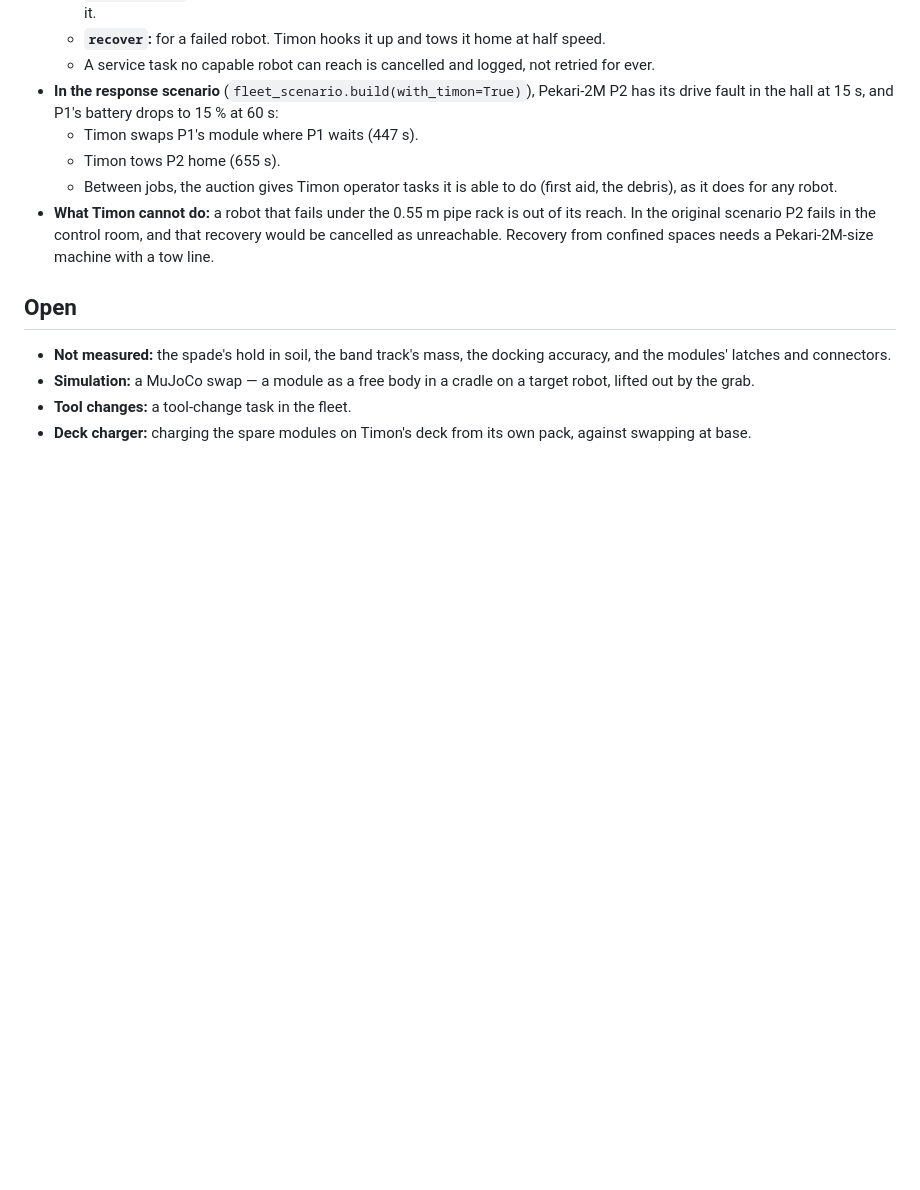
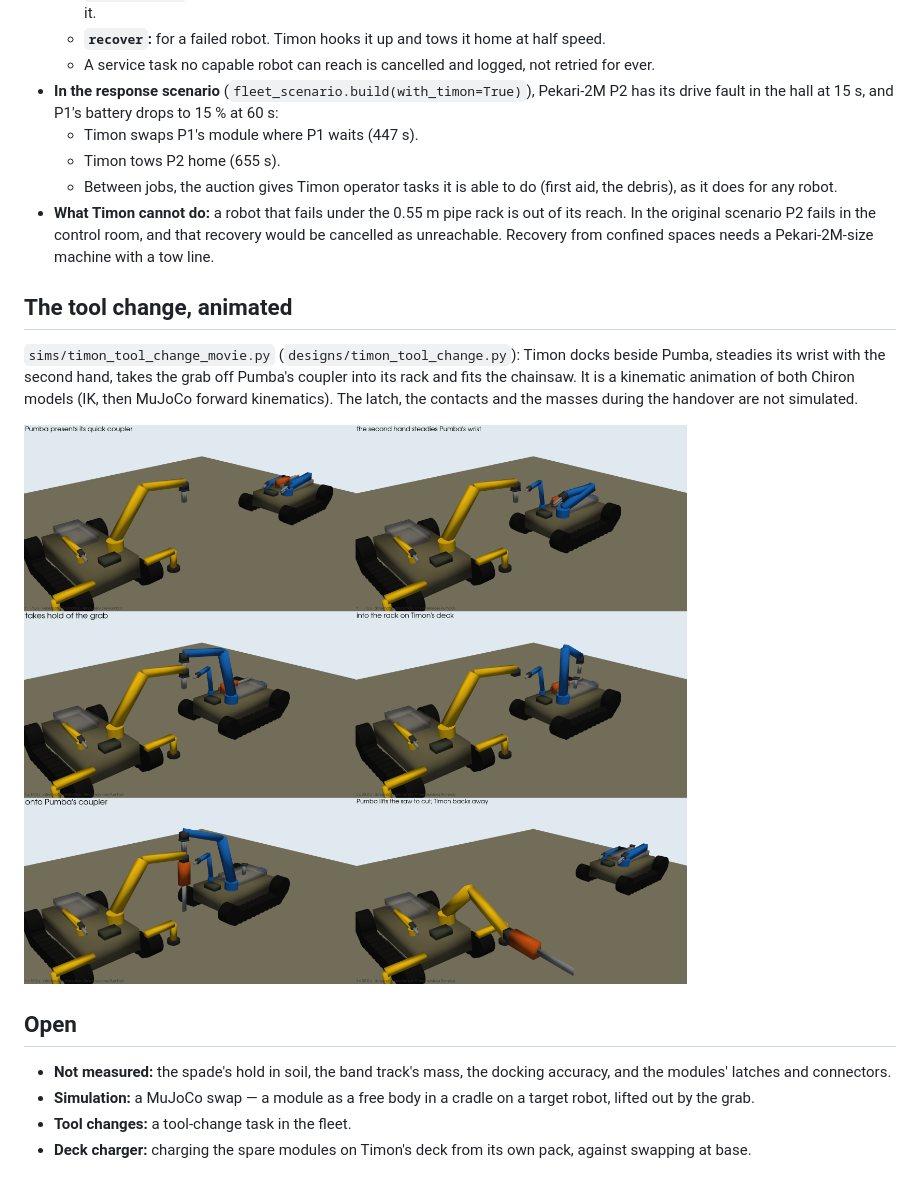
Before and after one commit to technolog-spectrumai/vegeta, a Markdown page: docs/timon.md, the part around the change. GitHub-like rendering; pictures changed too: docs/figures/timon_tool_change.png (added); blank space fills up the shorter version.

```diff
--- a/docs/timon.md
+++ b/docs/timon.md
@@ -87,6 +87,15 @@ Timon sits between Perseus (181 kg, 0.87 m wide) and Pumba (236 kg, 1.08 m wide)
   scenario P2 fails in the control room, and that recovery would be cancelled as unreachable. Recovery from
   confined spaces needs a Pekari-2M-size machine with a tow line.
 
+## The tool change, animated
+
+`sims/timon_tool_change_movie.py` (`designs/timon_tool_change.py`): Timon docks beside Pumba, steadies its wrist with
+the second hand, takes the grab off Pumba's coupler into its rack and fits the chainsaw. It is a kinematic animation
+of both Chiron models (IK, then MuJoCo forward kinematics). The latch, the contacts and the masses during the handover
+are not simulated.
+
+![Timon changes Pumba's tool](figures/timon_tool_change.png)
+
 ## Open
 
 - **Not measured:** the spade's hold in soil, the band track's mass, the docking accuracy, and the modules'
```
Also changed, not shown: 2 other files.
